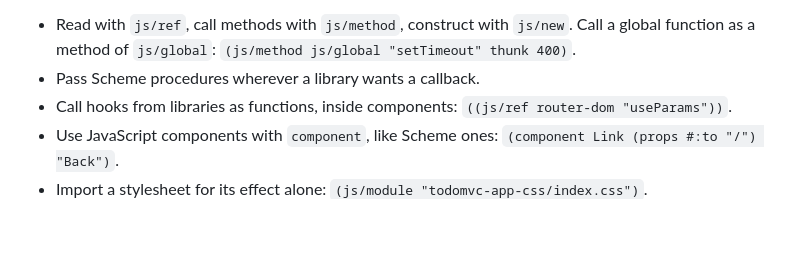
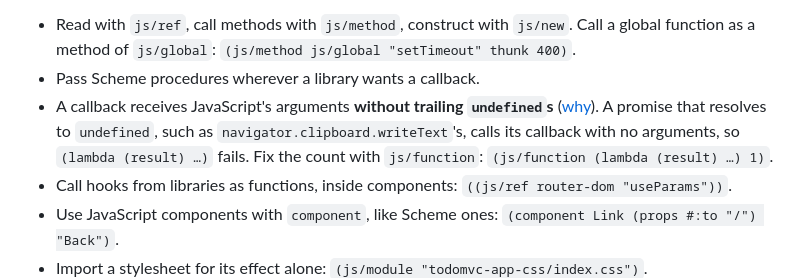
Before and after one commit to bencode/roost, a Markdown page: docs/using-roost.md, the part around the change. Rendered like a GitHub page; blank space fills up the shorter version.

Commit message:
docs: callbacks lose trailing undefined arguments

```diff
--- a/docs/using-roost.md
+++ b/docs/using-roost.md
@@ -85,6 +85,7 @@ Removing the listener works because a Scheme procedure is always the same JavaSc
 
 - Read with `js/ref`, call methods with `js/method`, construct with `js/new`. Call a global function as a method of `js/global`: `(js/method js/global "setTimeout" thunk 400)`.
 - Pass Scheme procedures wherever a library wants a callback.
+- A callback receives JavaScript's arguments **without trailing `undefined`s** ([why](design-principles.md)). A promise that resolves to `undefined`, such as `navigator.clipboard.writeText`'s, calls its callback with no arguments, so `(lambda (result) …)` fails. Fix the count with `js/function`: `(js/function (lambda (result) …) 1)`.
 - Call hooks from libraries as functions, inside components: `((js/ref router-dom "useParams"))`.
 - Use JavaScript components with `component`, like Scheme ones: `(component Link (props #:to "/") "Back")`.
 - Import a stylesheet for its effect alone: `(js/module "todomvc-app-css/index.css")`.
```
